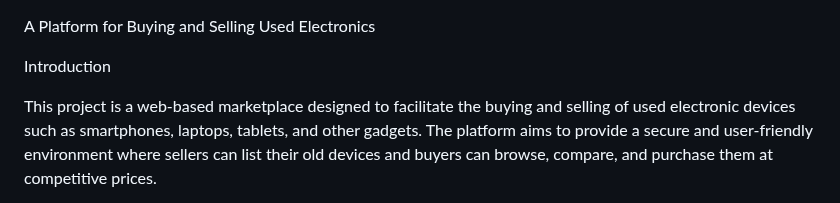
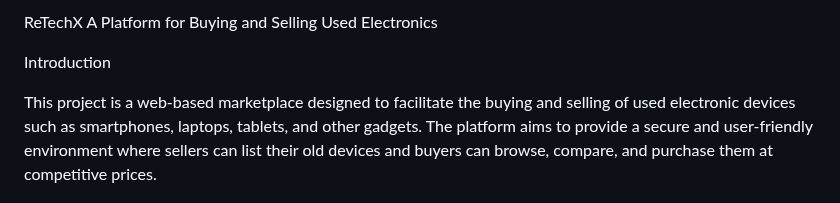
Before and after one commit to adityavshisht/DW3_FinalProject, a Markdown page: README.md, the part around the change. Rendered like a GitHub page.

Commit message:
Update README.md
After finalizing the name of the website.

```diff
--- a/README.md
+++ b/README.md
@@ -1,4 +1,4 @@
-
+ReTechX
 A Platform for Buying and Selling Used Electronics
 
 Introduction
```
